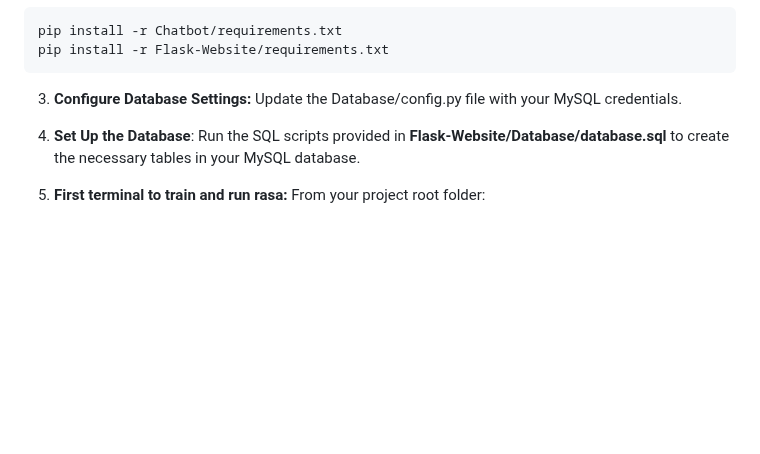
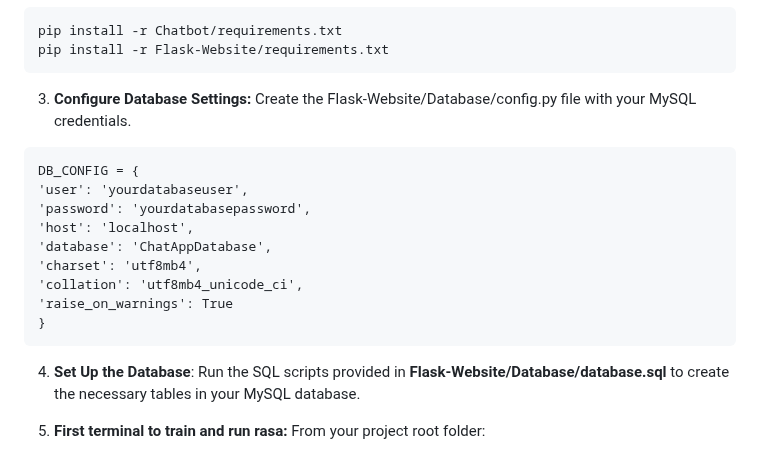
Before and after one commit to Samupietila/AI-Chatbot, a Markdown page: README.md, the part around the change. Drawn GitHub-style; blank space fills up the shorter version.

````diff
--- a/README.md
+++ b/README.md
@@ -109,7 +109,21 @@ pip install -r Chatbot/requirements.txt
 pip install -r Flask-Website/requirements.txt
 ```
 
-3. **Configure Database Settings:** Update the Database/config.py file with your MySQL credentials.
+3. **Configure Database Settings:** Create the Flask-Website/Database/config.py file with your MySQL credentials.
+```
+DB_CONFIG = {
+'user': 'yourdatabaseuser',
+'password': 'yourdatabasepassword',
+'host': 'localhost',
+'database': 'ChatAppDatabase',
+'charset': 'utf8mb4',
+'collation': 'utf8mb4_unicode_ci',
+'raise_on_warnings': True
+}
+```
+
+
+
 
 4. **Set Up the Database**: Run the SQL scripts provided in **Flask-Website/Database/database.sql** to create the necessary tables in your MySQL database.
 
````
